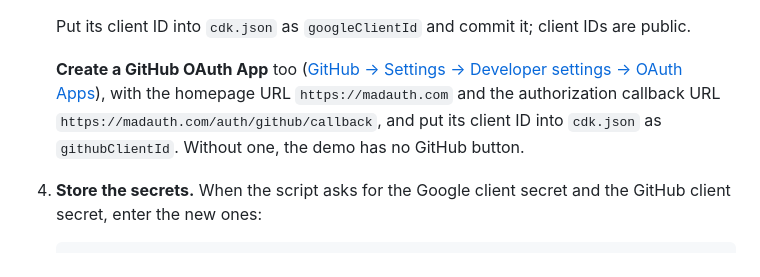
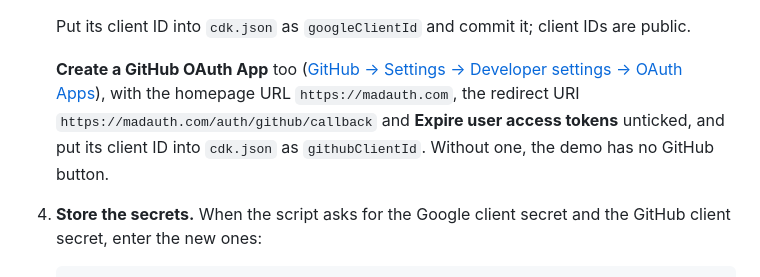
Before and after one commit to inouiw/madAuth, a Markdown page: site/infra/README.md, the part around the change. Drawn GitHub-style.

```diff
--- a/site/infra/README.md
+++ b/site/infra/README.md
@@ -58,7 +58,7 @@ cd deploy/aws && npm ci && npm run build && cd ../../site/infra && npm ci
 
    Put its client ID into `cdk.json` as `googleClientId` and commit it; client IDs are public.
 
-   **Create a GitHub OAuth App** too ([GitHub → Settings → Developer settings → OAuth Apps](https://github.com/settings/developers)), with the homepage URL `https://madauth.com` and the authorization callback URL `https://madauth.com/auth/github/callback`, and put its client ID into `cdk.json` as `githubClientId`. Without one, the demo has no GitHub button.
+   **Create a GitHub OAuth App** too ([GitHub → Settings → Developer settings → OAuth Apps](https://github.com/settings/developers)), with the homepage URL `https://madauth.com`, the redirect URI `https://madauth.com/auth/github/callback` and **Expire user access tokens** unticked, and put its client ID into `cdk.json` as `githubClientId`. Without one, the demo has no GitHub button.
 
 4. **Store the secrets.** When the script asks for the Google client secret and the GitHub client secret, enter the new ones:
 
```
Also changed, not shown: docs/github-security.md (+1 -1 lines), docs/server.md (+3 -2 lines).
